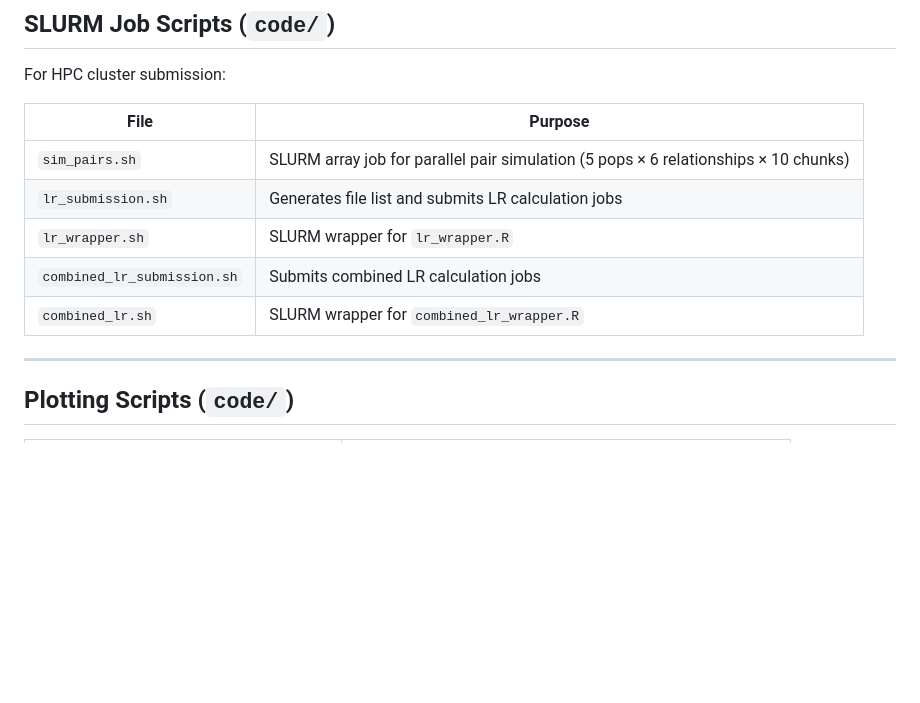
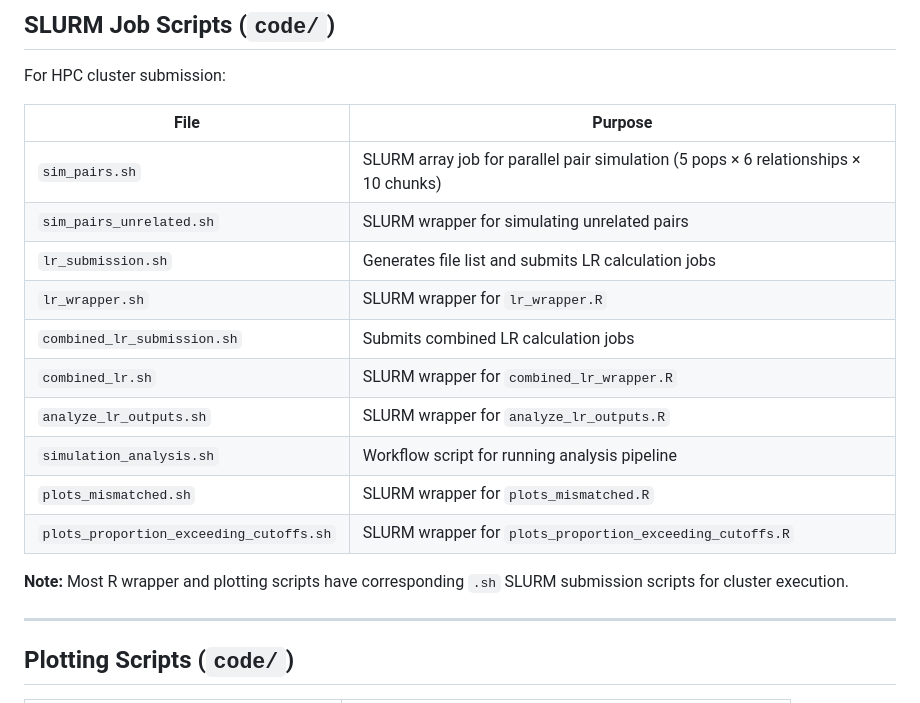
Before and after one commit to NicoleAdams-sci/podfridge_nea, a Markdown page: README.md, the part around the change. GitHub-like rendering; blank space fills up the shorter version.

Commit message:
added scripts

```diff
--- a/README.md
+++ b/README.md
@@ -92,10 +92,17 @@ For HPC cluster submission:
 | File | Purpose |
 |------|---------|
 | `sim_pairs.sh` | SLURM array job for parallel pair simulation (5 pops × 6 relationships × 10 chunks) |
+| `sim_pairs_unrelated.sh` | SLURM wrapper for simulating unrelated pairs |
 | `lr_submission.sh` | Generates file list and submits LR calculation jobs |
 | `lr_wrapper.sh` | SLURM wrapper for `lr_wrapper.R` |
 | `combined_lr_submission.sh` | Submits combined LR calculation jobs |
 | `combined_lr.sh` | SLURM wrapper for `combined_lr_wrapper.R` |
+| `analyze_lr_outputs.sh` | SLURM wrapper for `analyze_lr_outputs.R` |
+| `simulation_analysis.sh` | Workflow script for running analysis pipeline |
+| `plots_mismatched.sh` | SLURM wrapper for `plots_mismatched.R` |
+| `plots_proportion_exceeding_cutoffs.sh` | SLURM wrapper for `plots_proportion_exceeding_cutoffs.R` |
+
+**Note:** Most R wrapper and plotting scripts have corresponding `.sh` SLURM submission scripts for cluster execution.
 
 ---
 
```
